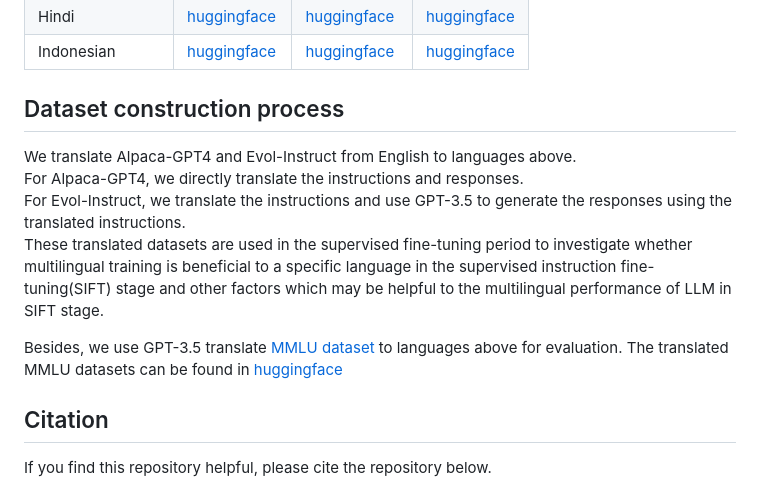
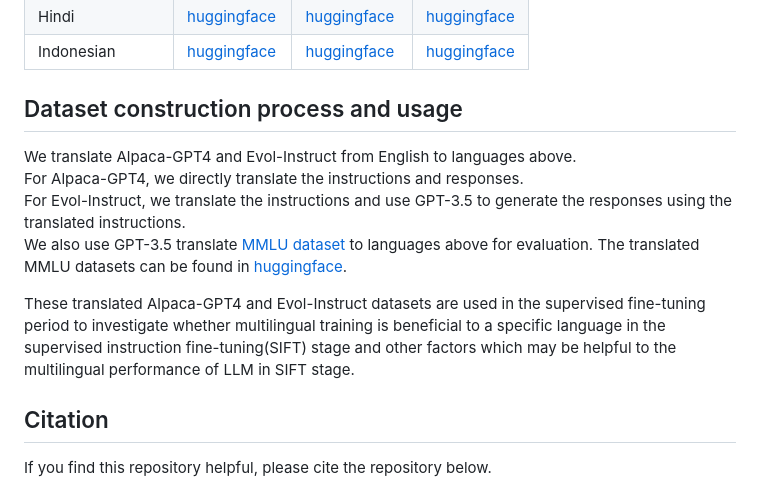
Before and after one commit to FreedomIntelligence/MultilingualSIFT, a Markdown page: README.md, the part around the change. Rendered like a GitHub page.

```diff
--- a/README.md
+++ b/README.md
@@ -16,13 +16,13 @@
 | Indonesian      | [huggingface](https://huggingface.co/datasets/FreedomIntelligence/alpaca-gpt4-indonesian) | [huggingface](https://huggingface.co/datasets/FreedomIntelligence/evol-instruct-indonesian) | [huggingface](https://huggingface.co/datasets/FreedomIntelligence/MMLU_Indonesian) |
 
 
-## Dataset construction process
+## Dataset construction process and usage
 We translate Alpaca-GPT4 and Evol-Instruct from English to languages above.
 For Alpaca-GPT4, we directly translate the instructions and responses.
 For Evol-Instruct, we translate the instructions and use GPT-3.5 to generate the responses using the translated instructions.
-These translated datasets are used in the supervised fine-tuning period to investigate whether multilingual training is beneficial to a specific language in the supervised instruction fine-tuning(SIFT) stage and other factors which may be helpful to the multilingual performance of LLM in SIFT stage.
+We also use GPT-3.5 translate [MMLU dataset](https://github.com/hendrycks/test) to languages above for evaluation. The translated MMLU datasets can be found in [huggingface](https://huggingface.co/FreedomIntelligence).
 
-Besides, we use GPT-3.5 translate [MMLU dataset](https://github.com/hendrycks/test) to languages above for evaluation. The translated MMLU datasets can be found in [huggingface](https://huggingface.co/FreedomIntelligence)
+These translated Alpaca-GPT4 and Evol-Instruct datasets are used in the supervised fine-tuning period to investigate whether multilingual training is beneficial to a specific language in the supervised instruction fine-tuning(SIFT) stage and other factors which may be helpful to the multilingual performance of LLM in SIFT stage.
 
 
 
```
